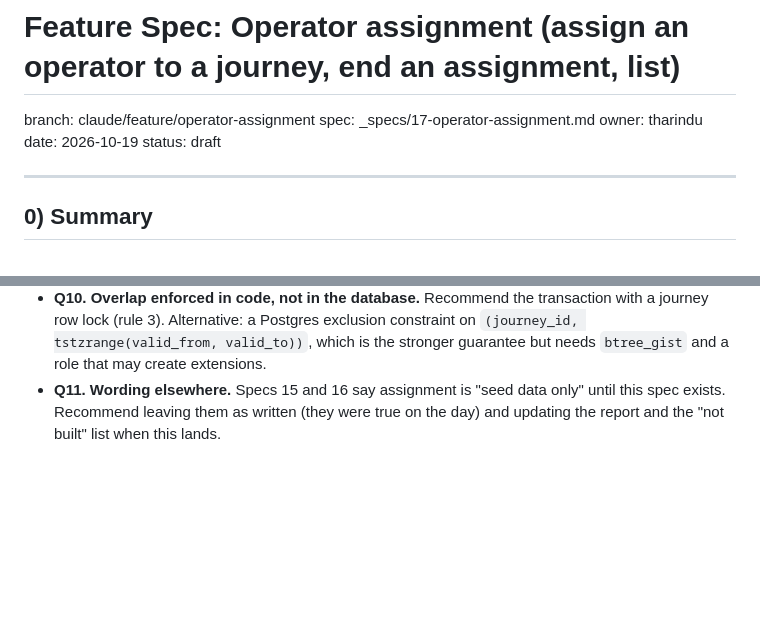
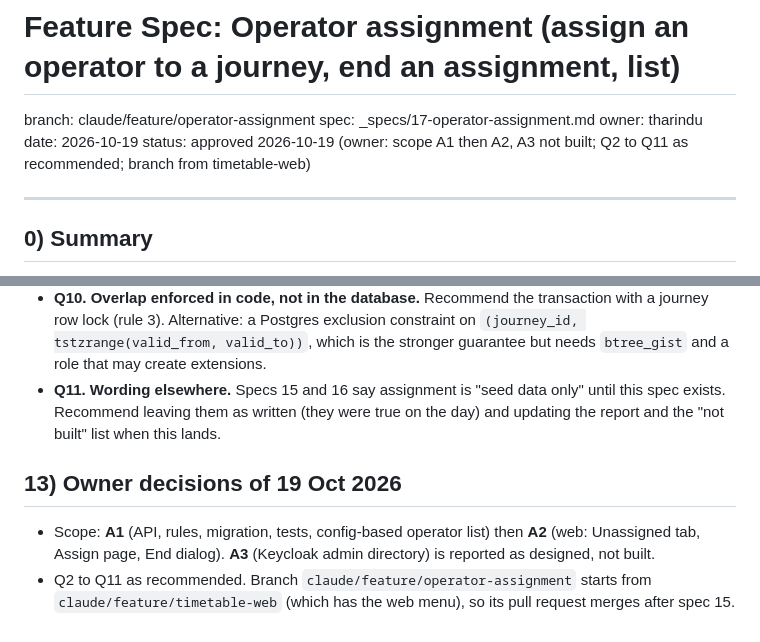
Before and after one commit to tharindu-godage-asc/SmartRail, a Markdown page: _specs/17-operator-assignment.md, 2 parts joined by grey strips. GitHub-like rendering; blank space fills up the shorter version.

Commit message:
Spec 17: operator assignment spec approved
Co-Authored-By: Claude Sonnet 5.5 <noreply@anthropic.com>

```diff
--- a/_specs/17-operator-assignment.md
+++ b/_specs/17-operator-assignment.md
@@ -4,7 +4,7 @@ branch: claude/feature/operator-assignment
 spec: _specs/17-operator-assignment.md
 owner: tharindu
 date: 2026-10-19
-status: draft
+status: approved 2026-10-19 (owner: scope A1 then A2, A3 not built; Q2 to Q11 as recommended; branch from timetable-web)
 
 ---
 
@@ -167,3 +167,7 @@ Assign flow from the Unassigned tab, the overlap confirm, the end dialog, empty
 - **Q9. Ending an assignment that has not started.** The `valid_to > valid_from` constraint forbids it. A wrong future assignment then cannot be undone here. Recommend accepting the limit for now and saying so in the report; fix later with a `withdrawn_at` column. Alternative: add that column now (small, but one more state to explain on screen).
 - **Q10. Overlap enforced in code, not in the database.** Recommend the transaction with a journey row lock (rule 3). Alternative: a Postgres exclusion constraint on `(journey_id, tstzrange(valid_from, valid_to))`, which is the stronger guarantee but needs `btree_gist` and a role that may create extensions.
 - **Q11. Wording elsewhere.** Specs 15 and 16 say assignment is "seed data only" until this spec exists. Recommend leaving them as written (they were true on the day) and updating the report and the "not built" list when this lands.
+
+## 13) Owner decisions of 19 Oct 2026
+- Scope: **A1** (API, rules, migration, tests, config-based operator list) then **A2** (web: Unassigned tab, Assign page, End dialog). **A3** (Keycloak admin directory) is reported as designed, not built.
+- Q2 to Q11 as recommended. Branch `claude/feature/operator-assignment` starts from `claude/feature/timetable-web` (which has the web menu), so its pull request merges after spec 15.
```
